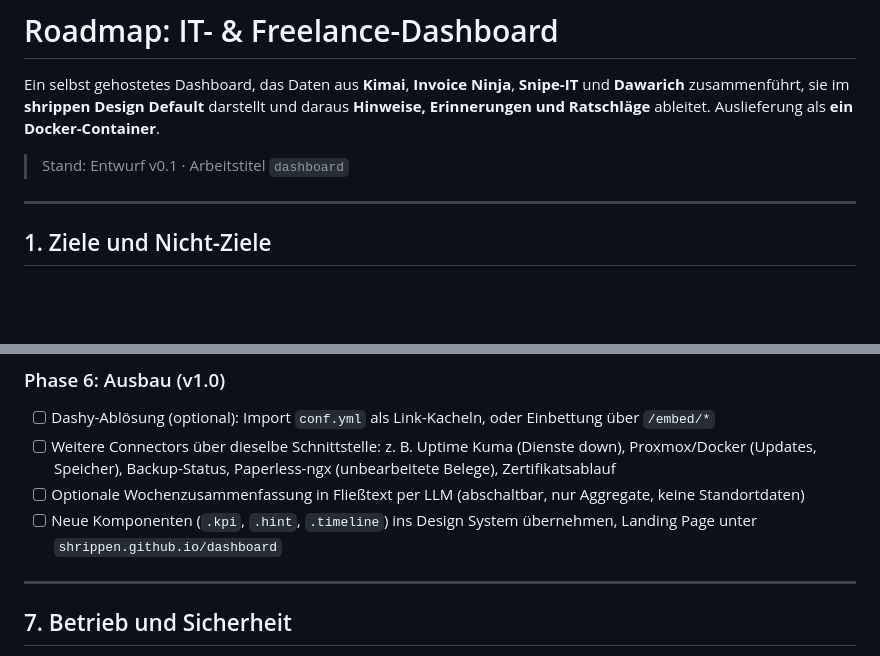
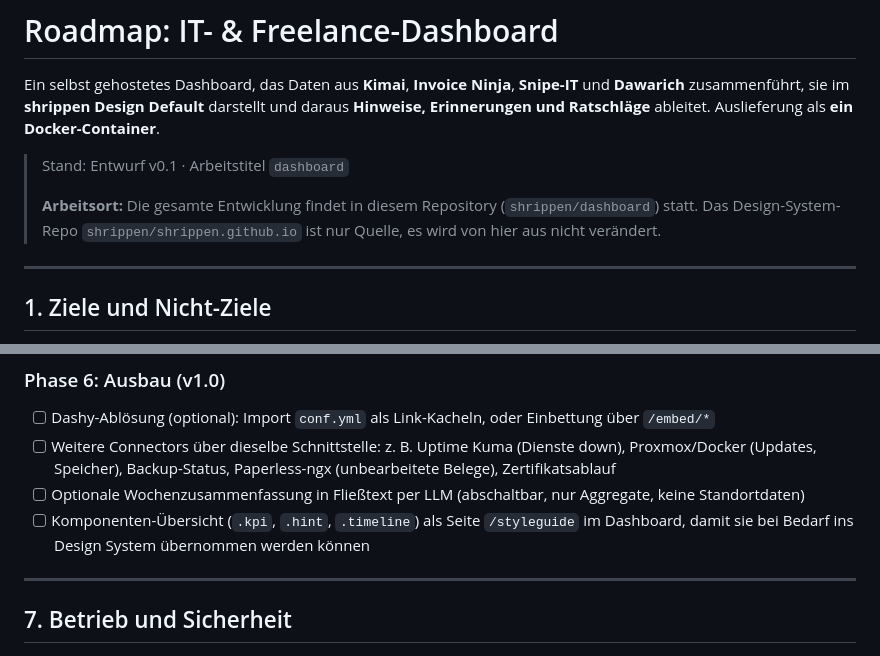
Before and after one commit to shrippen/dashboard, a Markdown page: ROADMAP.md, 2 parts joined by grey strips. Drawn GitHub-style; blank space fills up the shorter version.

```diff
--- a/ROADMAP.md
+++ b/ROADMAP.md
@@ -3,6 +3,8 @@
 Ein selbst gehostetes Dashboard, das Daten aus **Kimai**, **Invoice Ninja**, **Snipe-IT** und **Dawarich** zusammenführt, sie im **shrippen Design Default** darstellt und daraus **Hinweise, Erinnerungen und Ratschläge** ableitet. Auslieferung als **ein Docker-Container**.
 
 > Stand: Entwurf v0.1 · Arbeitstitel `dashboard`
+>
+> **Arbeitsort:** Die gesamte Entwicklung findet in diesem Repository (`shrippen/dashboard`) statt. Das Design-System-Repo `shrippen/shrippen.github.io` ist nur Quelle, es wird von hier aus nicht verändert.
 
 ---
 
@@ -302,7 +304,7 @@ Jede Phase endet mit einem lauffähigen, getaggten Image.
 - [ ] Dashy-Ablösung (optional): Import `conf.yml` als Link-Kacheln, oder Einbettung über `/embed/*`
 - [ ] Weitere Connectors über dieselbe Schnittstelle: z. B. Uptime Kuma (Dienste down), Proxmox/Docker (Updates, Speicher), Backup-Status, Paperless-ngx (unbearbeitete Belege), Zertifikatsablauf
 - [ ] Optionale Wochenzusammenfassung in Fließtext per LLM (abschaltbar, nur Aggregate, keine Standortdaten)
-- [ ] Neue Komponenten (`.kpi`, `.hint`, `.timeline`) ins Design System übernehmen, Landing Page unter `shrippen.github.io/dashboard`
+- [ ] Komponenten-Übersicht (`.kpi`, `.hint`, `.timeline`) als Seite `/styleguide` im Dashboard, damit sie bei Bedarf ins Design System übernommen werden können
 
 ---
 
```
Also changed, not shown: other parts of ROADMAP.md (+6 -5 lines).
